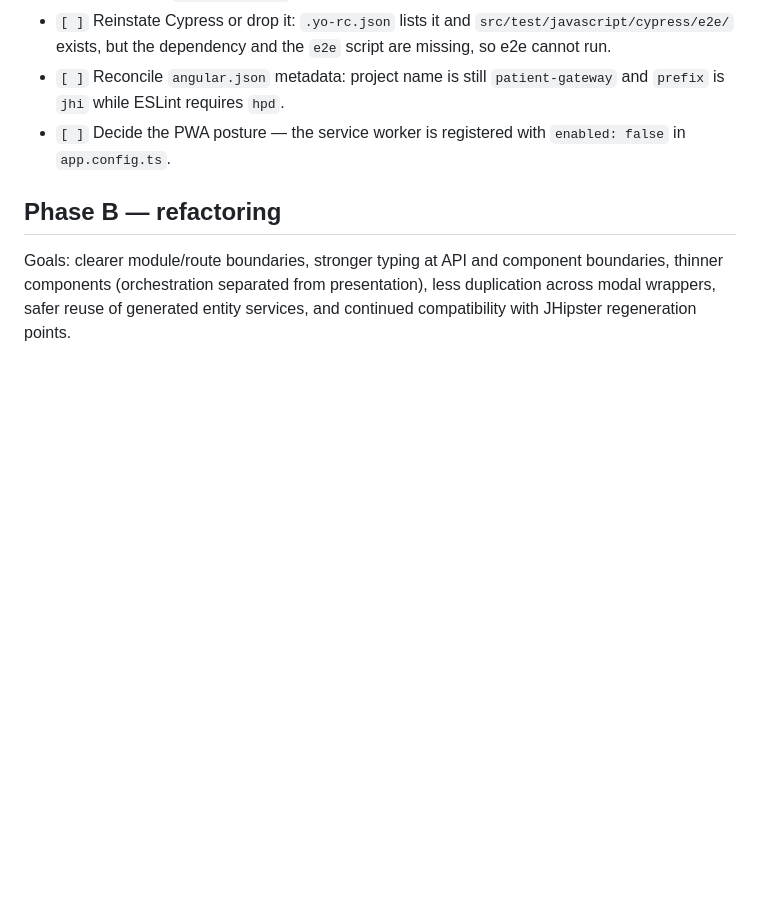
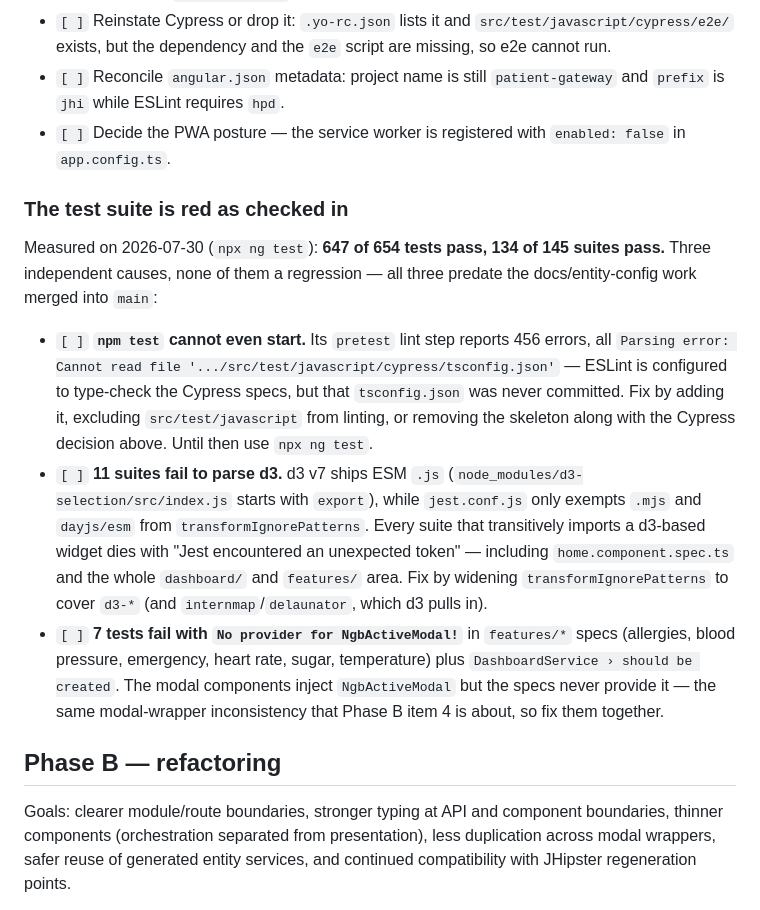
Before and after one commit to kojoampia/hc-patient-dashboard, a Markdown page: patient-web.md, the part around the change. GitHub-like rendering; blank space fills up the shorter version.

```diff
--- a/patient-web.md
+++ b/patient-web.md
@@ -34,6 +34,14 @@ Status legend: `[x]` done · `[~]` partial / diverges from plan · `[ ]` not sta
 - `[ ]` Reinstate Cypress or drop it: `.yo-rc.json` lists it and `src/test/javascript/cypress/e2e/` exists, but the dependency and the `e2e` script are missing, so e2e cannot run.
 - `[ ]` Reconcile `angular.json` metadata: project name is still `patient-gateway` and `prefix` is `jhi` while ESLint requires `hpd`.
 - `[ ]` Decide the PWA posture — the service worker is registered with `enabled: false` in `app.config.ts`.
+
+### The test suite is red as checked in
+
+Measured on 2026-07-30 (`npx ng test`): **647 of 654 tests pass, 134 of 145 suites pass.** Three independent causes, none of them a regression — all three predate the docs/entity-config work merged into `main`:
+
+- `[ ]` **`npm test` cannot even start.** Its `pretest` lint step reports 456 errors, all `Parsing error: Cannot read file '.../src/test/javascript/cypress/tsconfig.json'` — ESLint is configured to type-check the Cypress specs, but that `tsconfig.json` was never committed. Fix by adding it, excluding `src/test/javascript` from linting, or removing the skeleton along with the Cypress decision above. Until then use `npx ng test`.
+- `[ ]` **11 suites fail to parse d3.** d3 v7 ships ESM `.js` (`node_modules/d3-selection/src/index.js` starts with `export`), while `jest.conf.js` only exempts `.mjs` and `dayjs/esm` from `transformIgnorePatterns`. Every suite that transitively imports a d3-based widget dies with "Jest encountered an unexpected token" — including `home.component.spec.ts` and the whole `dashboard/` and `features/` area. Fix by widening `transformIgnorePatterns` to cover `d3-*` (and `internmap`/`delaunator`, which d3 pulls in).
+- `[ ]` **7 tests fail with `No provider for NgbActiveModal!`** in `features/*` specs (allergies, blood pressure, emergency, heart rate, sugar, temperature) plus `DashboardService › should be created`. The modal components inject `NgbActiveModal` but the specs never provide it — the same modal-wrapper inconsistency that Phase B item 4 is about, so fix them together.
 
 ## Phase B — refactoring
 
```
Also changed, not shown: CLAUDE.md (+4 -2 lines), README.md (+4 -2 lines).
